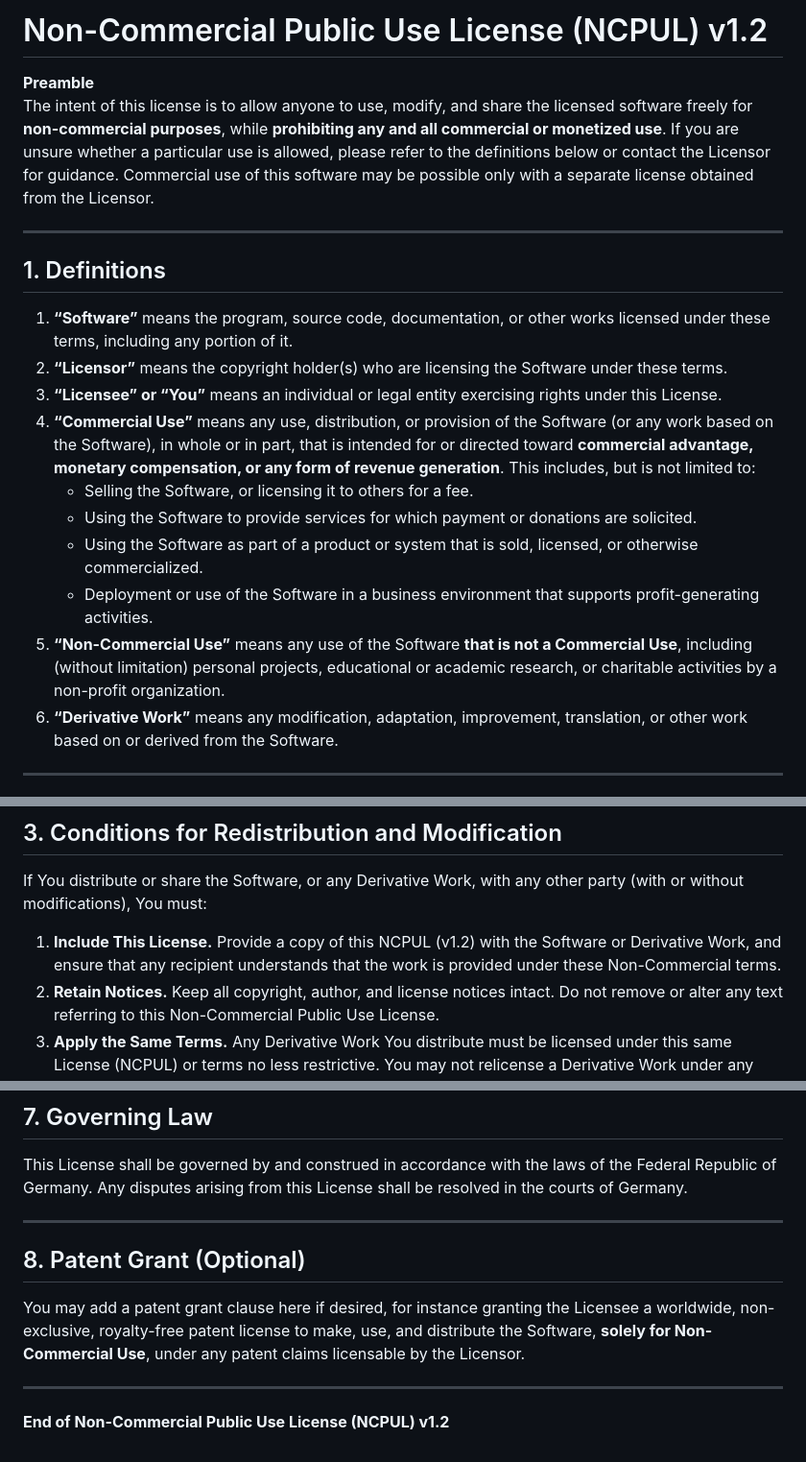
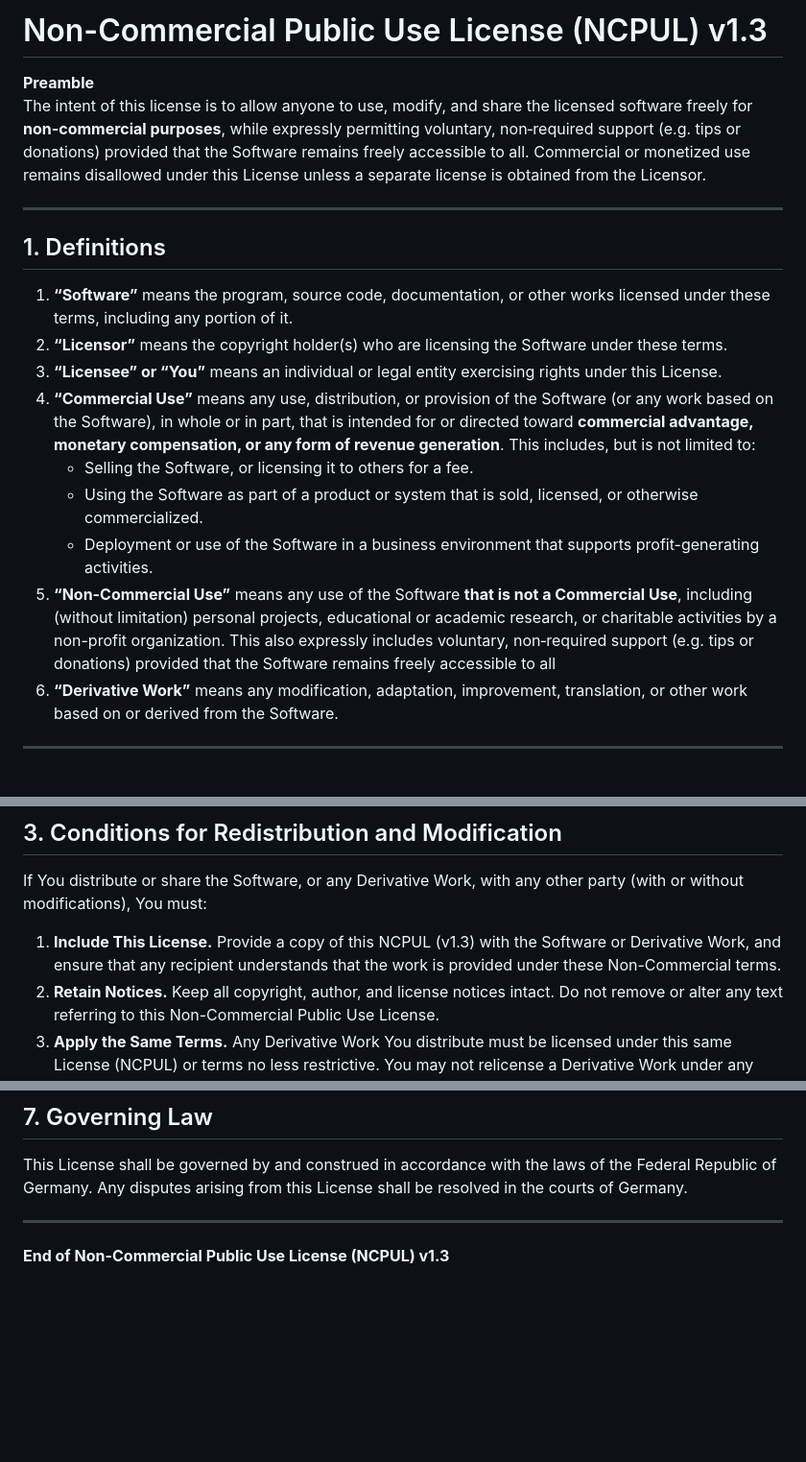
Before and after one commit to yniverz/WayPointDB, a Markdown page: LICENSE.md, 3 parts joined by grey strips. Shown: that part at 96% size. Drawn GitHub-style; blank space fills up the shorter version.

```diff
--- a/LICENSE.md
+++ b/LICENSE.md
@@ -1,7 +1,7 @@
-# Non-Commercial Public Use License (NCPUL) v1.2
+# Non-Commercial Public Use License (NCPUL) v1.3
 
 **Preamble**
-The intent of this license is to allow anyone to use, modify, and share the licensed software freely for **non-commercial purposes**, while **prohibiting any and all commercial or monetized use**. If you are unsure whether a particular use is allowed, please refer to the definitions below or contact the Licensor for guidance. Commercial use of this software may be possible only with a separate license obtained from the Licensor.
+The intent of this license is to allow anyone to use, modify, and share the licensed software freely for **non-commercial purposes**, while expressly permitting voluntary, non‑required support (e.g. tips or donations) provided that the Software remains freely accessible to all. Commercial or monetized use remains disallowed under this License unless a separate license is obtained from the Licensor.
 
 ---
 
@@ -12,10 +12,9 @@ The intent of this license is to allow anyone to use, modify, and share the lice
 3. **“Licensee” or “You”** means an individual or legal entity exercising rights under this License.
 4. **“Commercial Use”** means any use, distribution, or provision of the Software (or any work based on the Software), in whole or in part, that is intended for or directed toward **commercial advantage, monetary compensation, or any form of revenue generation**. This includes, but is not limited to:
    - Selling the Software, or licensing it to others for a fee.
-   - Using the Software to provide services for which payment or donations are solicited.
    - Using the Software as part of a product or system that is sold, licensed, or otherwise commercialized.
    - Deployment or use of the Software in a business environment that supports profit-generating activities.
-5. **“Non-Commercial Use”** means any use of the Software **that is not a Commercial Use**, including (without limitation) personal projects, educational or academic research, or charitable activities by a non-profit organization.
+5. **“Non-Commercial Use”** means any use of the Software **that is not a Commercial Use**, including (without limitation) personal projects, educational or academic research, or charitable activities by a non-profit organization. This also expressly includes voluntary, non‑required support (e.g. tips or donations) provided that the Software remains freely accessible to all
 6. **“Derivative Work”** means any modification, adaptation, improvement, translation, or other work based on or derived from the Software.
 
 ---
@@ -36,7 +35,7 @@ All rights granted herein are conditional on the use being Non-Commercial. **Any
 
 If You distribute or share the Software, or any Derivative Work, with any other party (with or without modifications), You must:
 
-1. **Include This License.** Provide a copy of this NCPUL (v1.2) with the Software or Derivative Work, and ensure that any recipient understands that the work is provided under these Non-Commercial terms.
+1. **Include This License.** Provide a copy of this NCPUL (v1.3) with the Software or Derivative Work, and ensure that any recipient understands that the work is provided under these Non-Commercial terms.
 2. **Retain Notices.** Keep all copyright, author, and license notices intact. Do not remove or alter any text referring to this Non-Commercial Public Use License.
 3. **Apply the Same Terms.** Any Derivative Work You distribute must be licensed under this same License (NCPUL) or terms no less restrictive. You may not relicense a Derivative Work under any license permitting commercial use.
 4. **Attribution (Optional).** You may include an attribution requirement here if desired, for example: “Any public distribution of this Software or a Derivative Work must give credit to the original author(s) in a manner reasonable to the medium, without implying endorsement.”
@@ -75,10 +74,4 @@ This License shall be governed by and construed in accordance with the laws of t
 
 ---
 
-## 8. Patent Grant (Optional)
-
-You may add a patent grant clause here if desired, for instance granting the Licensee a worldwide, non-exclusive, royalty-free patent license to make, use, and distribute the Software, **solely for Non-Commercial Use**, under any patent claims licensable by the Licensor.
-
----
-
-**End of Non-Commercial Public Use License (NCPUL) v1.2**
+**End of Non-Commercial Public Use License (NCPUL) v1.3**
```
Also changed, not shown: other parts of LICENSE.md (+1 -1 lines).
